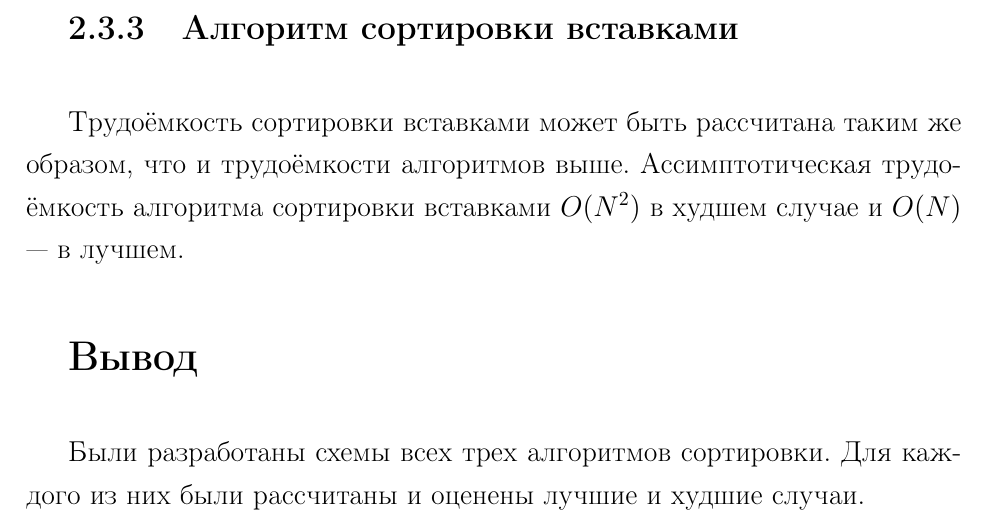
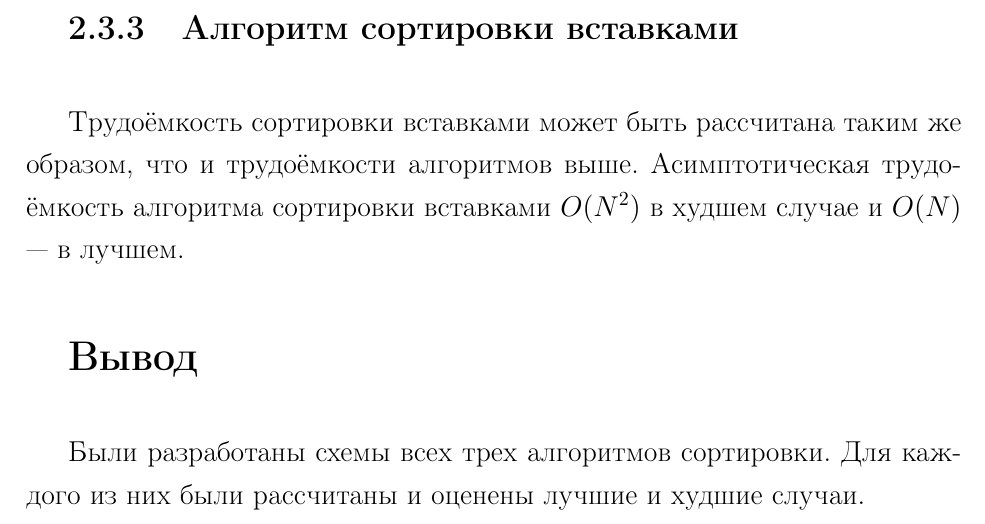
Before and after one commit to Justarone/bmstu-aa, a LaTeX document (lab_03/report/report.tex, which reads lab_03/report/20-design.tex): part of page 12 of 23, cut so that both start at the same text. The pictures show the PDF file lab_03/report/report.pdf that the author committed with the source.

Commit message:
FIX: grammar

```diff
--- a/lab_03/report/20-design.tex
+++ b/lab_03/report/20-design.tex
@@ -115,7 +115,7 @@
 
 \subsection{Алгоритм сортировки вставками}
 
-Трудоёмкость сортировки вставками может быть рассчитана таким же образом, что и трудоёмкости алгоритмов выше. Ассимптотическая трудоёмкость алгоритма сортировки вставками $O(N^2)$ в худшем случае и $O(N)$ --- в лучшем.
+Трудоёмкость сортировки вставками может быть рассчитана таким же образом, что и трудоёмкости алгоритмов выше. Асимптотическая трудоёмкость алгоритма сортировки вставками $O(N^2)$ в худшем случае и $O(N)$ --- в лучшем.
 
 \section*{Вывод}
 
```
Also changed, not shown: lab_03/report/report.pdf.
